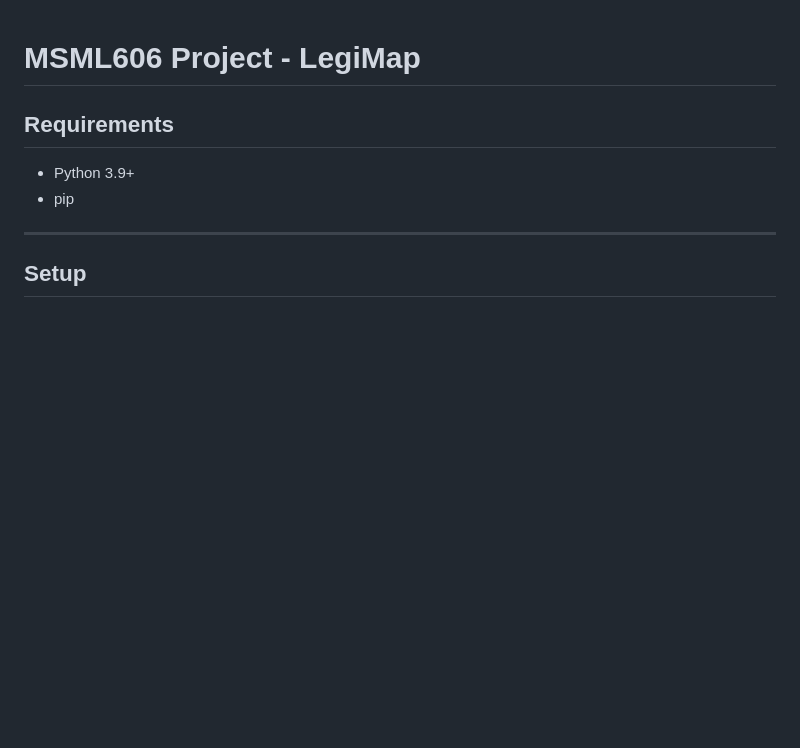
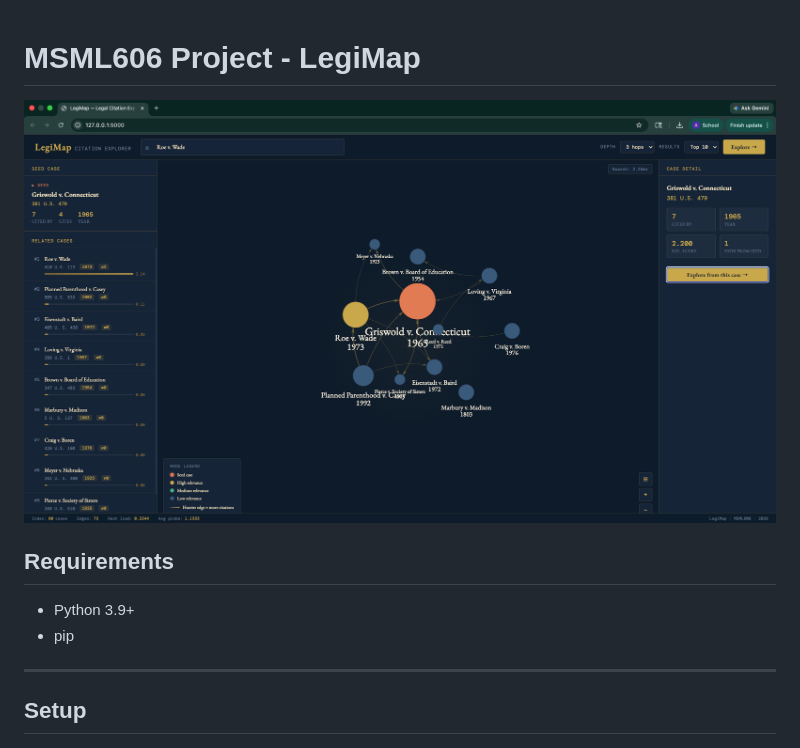
Before and after one commit to AmeyHengle/msml606_legimap, a Markdown page: README.md, the part around the change. Rendered like a GitHub page; pictures changed too: UI.png (added); blank space fills up the shorter version.

```diff
--- a/README.md
+++ b/README.md
@@ -1,4 +1,6 @@
 # MSML606 Project - LegiMap
+
+![LegiMap UI](UI.png)
 
 ## Requirements
 
```
Also changed, not shown: 1 other file.
